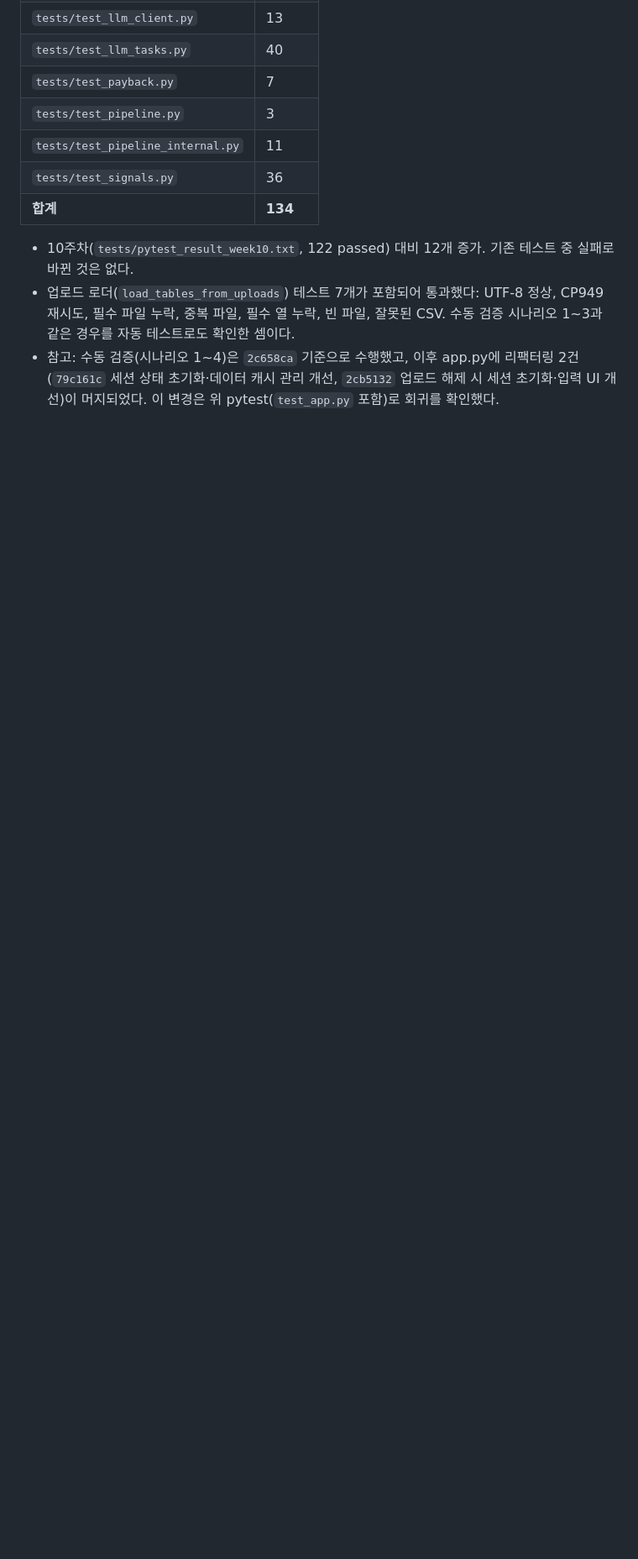
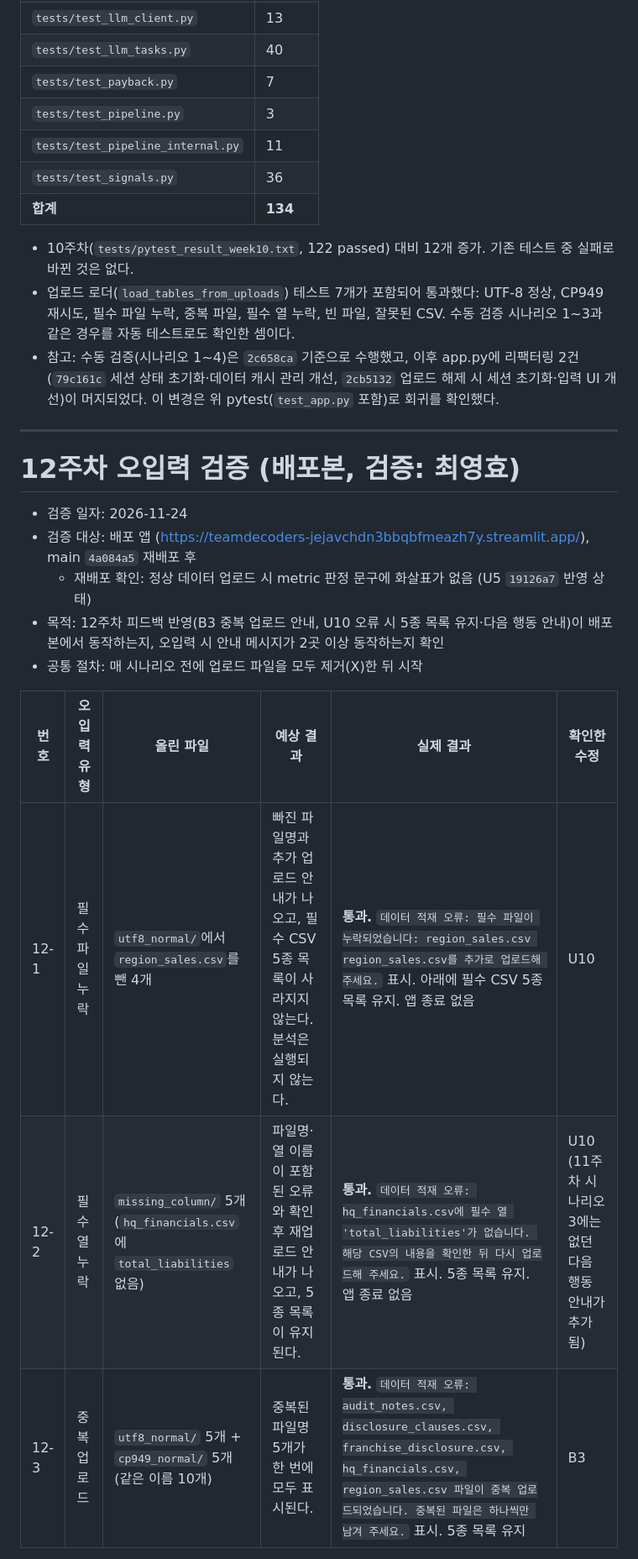
Before and after one commit to benebeau214/Team_Decoders, a Markdown page: docs/manual_test.md, the part around one of its changes. Shown at 84% size. Rendered like a GitHub page; blank space fills up the shorter version.

```diff
--- a/docs/manual_test.md
+++ b/docs/manual_test.md
@@ -168,3 +168,21 @@
 - 10주차(`tests/pytest_result_week10.txt`, 122 passed) 대비 12개 증가. 기존 테스트 중 실패로 바뀐 것은 없다.
 - 업로드 로더(`load_tables_from_uploads`) 테스트 7개가 포함되어 통과했다: UTF-8 정상, CP949 재시도, 필수 파일 누락, 중복 파일, 필수 열 누락, 빈 파일, 잘못된 CSV. 수동 검증 시나리오 1~3과 같은 경우를 자동 테스트로도 확인한 셈이다.
 - 참고: 수동 검증(시나리오 1~4)은 `2c658ca` 기준으로 수행했고, 이후 app.py에 리팩터링 2건(`79c161c` 세션 상태 초기화·데이터 캐시 관리 개선, `2cb5132` 업로드 해제 시 세션 초기화·입력 UI 개선)이 머지되었다. 이 변경은 위 pytest(`test_app.py` 포함)로 회귀를 확인했다.
+
+
+---
+
+# 12주차 오입력 검증 (배포본, 검증: 최영효)
+
+- 검증 일자: 2026-11-24
+- 검증 대상: 배포 앱 (https://teamdecoders-jejavchdn3bbqbfmeazh7y.streamlit.app/), main `4a084a5` 재배포 후
+  - 재배포 확인: 정상 데이터 업로드 시 metric 판정 문구에 화살표가 없음 (U5 `19126a7` 반영 상태)
+- 목적: 12주차 피드백 반영(B3 중복 업로드 안내, U10 오류 시 5종 목록 유지·다음 행동 안내)이 배포본에서 동작하는지, 오입력 시 안내 메시지가 2곳 이상 동작하는지 확인
+- 공통 절차: 매 시나리오 전에 업로드 파일을 모두 제거(X)한 뒤 시작
+
+| 번호 | 오입력 유형 | 올린 파일 | 예상 결과 | 실제 결과 | 확인한 수정 |
+| --- | --- | --- | --- | --- | --- |
+| 12-1 | 필수 파일 누락 | `utf8_normal/`에서 `region_sales.csv`를 뺀 4개 | 빠진 파일명과 추가 업로드 안내가 나오고, 필수 CSV 5종 목록이 사라지지 않는다. 분석은 실행되지 않는다. | **통과.** `데이터 적재 오류: 필수 파일이 누락되었습니다: region_sales.csv region_sales.csv를 추가로 업로드해 주세요.` 표시. 아래에 필수 CSV 5종 목록 유지. 앱 종료 없음 | U10 |
+| 12-2 | 필수 열 누락 | `missing_column/` 5개 (`hq_financials.csv`에 `total_liabilities` 없음) | 파일명·열 이름이 포함된 오류와 확인 후 재업로드 안내가 나오고, 5종 목록이 유지된다. | **통과.** `데이터 적재 오류: hq_financials.csv에 필수 열 'total_liabilities'가 없습니다. 해당 CSV의 내용을 확인한 뒤 다시 업로드해 주세요.` 표시. 5종 목록 유지. 앱 종료 없음 | U10 (11주차 시나리오 3에는 없던 다음 행동 안내가 추가됨) |
+| 12-3 | 중복 업로드 | `utf8_normal/` 5개 + `cp949_normal/` 5개 (같은 이름 10개) | 중복된 파일명 5개가 한 번에 모두 표시된다. | **통과.** `데이터 적재 오류: audit_notes.csv, disclosure_clauses.csv, franchise_disclosure.csv, hq_financials.csv, region_sales.csv 파일이 중복 업로드되었습니다. 중복된 파일은 하나씩만 남겨 주세요.` 표시. 5종 목록 유지 | B3 |
+
```
Also changed, not shown: other parts of docs/manual_test.md (+21 -0 lines), docs/screenshots/week12/input_duplicate.png (added), docs/screenshots/week12/input_missing_column.png (added), docs/screenshots/week12/input_missing_file.png (added).
